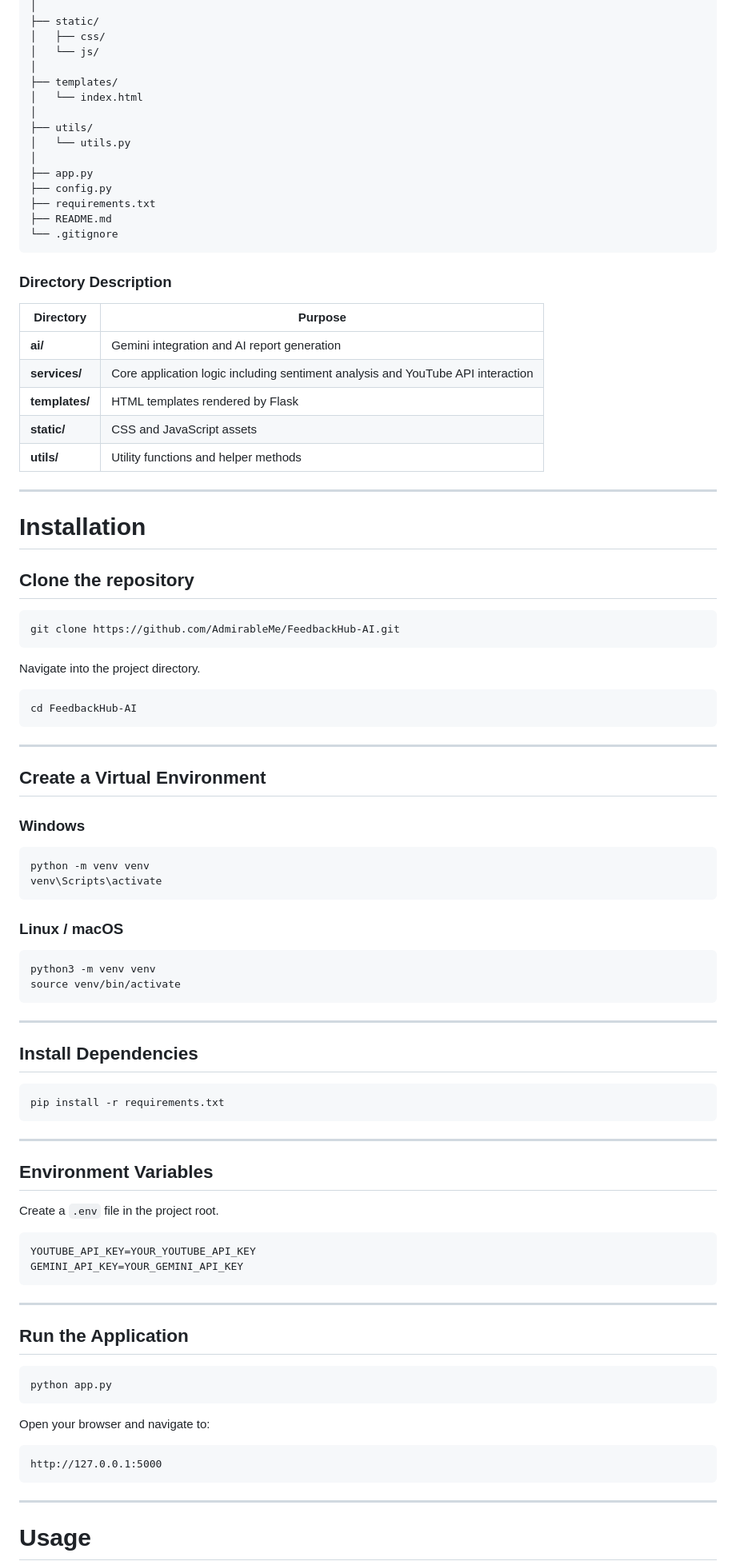
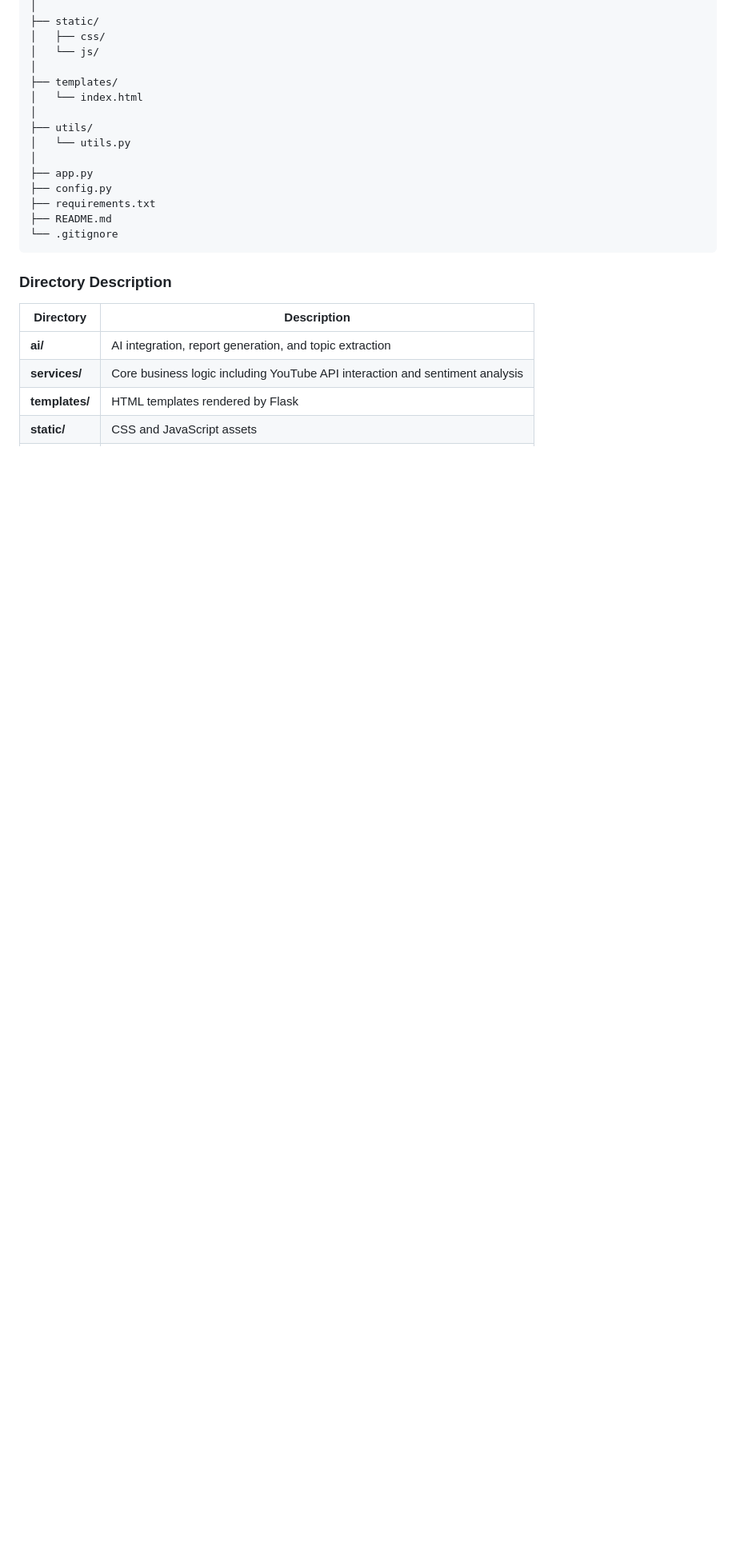
Before and after one commit to AdmirableMe/FeedbackHub-AI, a Markdown page: README.md, the part around one of its changes. Shown at 80% size. GitHub-like rendering; blank space fills up the shorter version.

````diff
--- a/README.md
+++ b/README.md
@@ -189,82 +212,9 @@ FeedbackHub-AI/
 
 ### Directory Description
 
-| Directory | Purpose |
-|------------|---------|
-| **ai/** | Gemini integration and AI report generation |
-| **services/** | Core application logic including sentiment analysis and YouTube API interaction |
+| Directory | Description |
+|------------|-------------|
+| **ai/** | AI integration, report generation, and topic extraction |
+| **services/** | Core business logic including YouTube API interaction and sentiment analysis |
 | **templates/** | HTML templates rendered by Flask |
 | **static/** | CSS and JavaScript assets |
-| **utils/** | Utility functions and helper methods |
-
----
-
-# Installation
-
-## Clone the repository
-
-```bash
-git clone https://github.com/AdmirableMe/FeedbackHub-AI.git
-```
-
-Navigate into the project directory.
-
-```bash
-cd FeedbackHub-AI
-```
-
----
-
-## Create a Virtual Environment
-
-### Windows
-
-```bash
-python -m venv venv
-venv\Scripts\activate
-```
-
-### Linux / macOS
-
-```bash
-python3 -m venv venv
-source venv/bin/activate
-```
-
----
-
-## Install Dependencies
-
-```bash
-pip install -r requirements.txt
-```
-
----
-
-## Environment Variables
-
-Create a `.env` file in the project root.
-
-```env
-YOUTUBE_API_KEY=YOUR_YOUTUBE_API_KEY
-GEMINI_API_KEY=YOUR_GEMINI_API_KEY
-```
-
----
-
-## Run the Application
-
-```bash
-python app.py
-```
-
-Open your browser and navigate to:
-
-```
-http://127.0.0.1:5000
-```
-
----
-
-# Usage
-
````
Also changed, not shown: other parts of README.md (+125 -136 lines).
